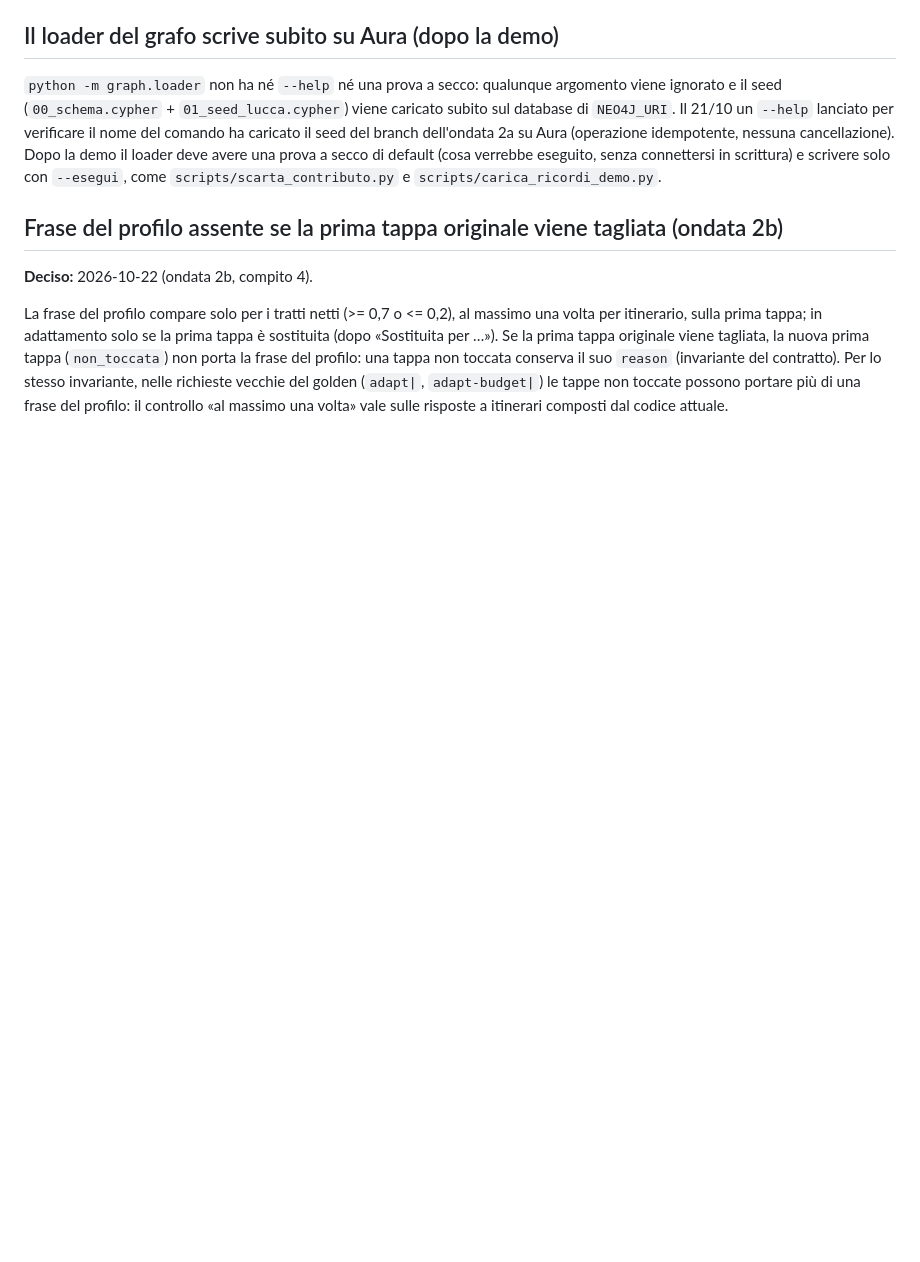
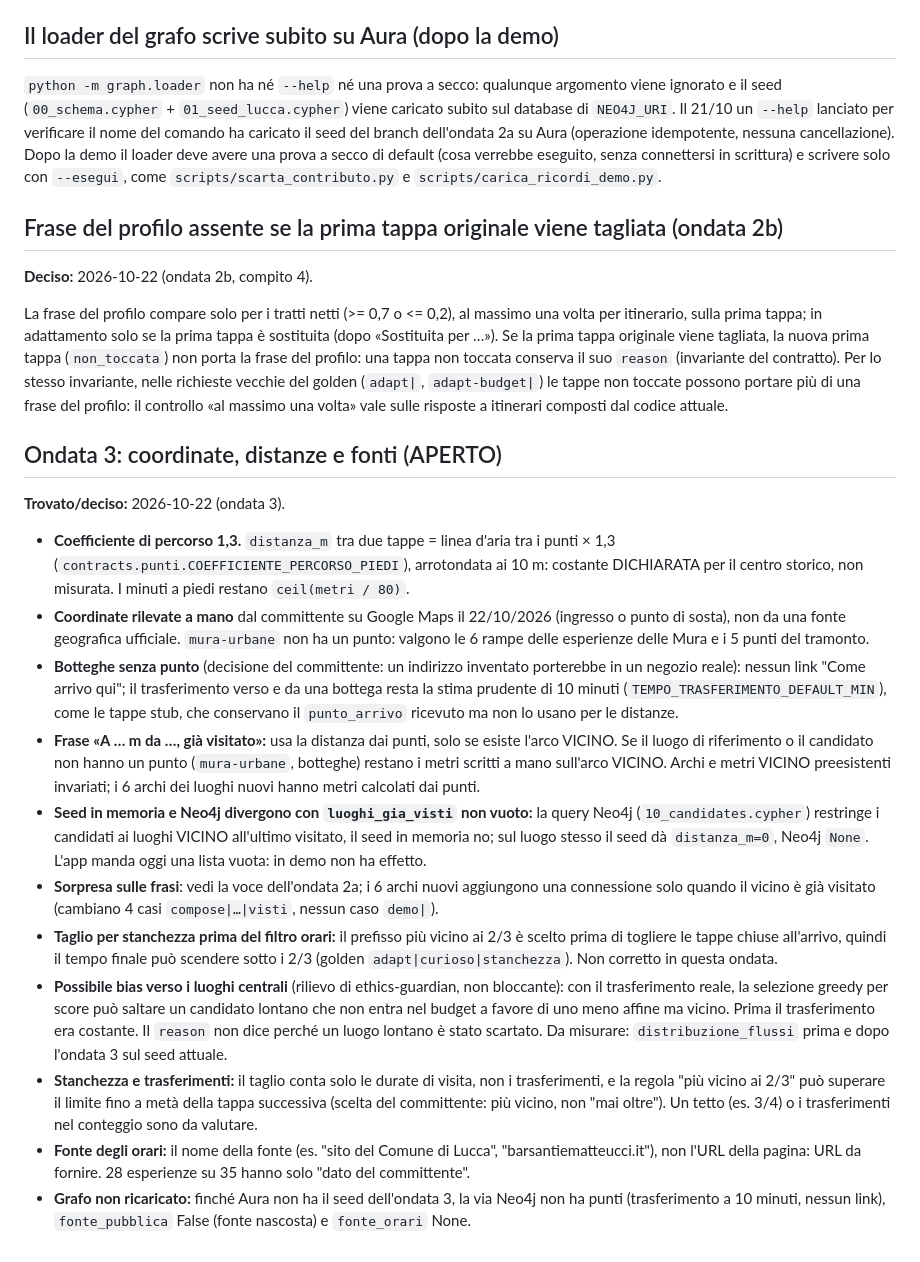
Before and after one commit to ssurli/lucca-soul-engine, a Markdown page: docs/LIMITI.md, the part around the change. Rendered like a GitHub page; blank space fills up the shorter version.

```diff
--- a/docs/LIMITI.md
+++ b/docs/LIMITI.md
@@ -2855,3 +2855,47 @@ itinerario, sulla prima tappa; in adattamento solo se la prima tappa è sostitui
 (invariante del contratto). Per lo stesso invariante, nelle richieste vecchie del golden
 (`adapt|`, `adapt-budget|`) le tappe non toccate possono portare più di una frase del profilo:
 il controllo «al massimo una volta» vale sulle risposte a itinerari composti dal codice attuale.
+
+## Ondata 3: coordinate, distanze e fonti (APERTO)
+
+**Trovato/deciso:** 2026-10-22 (ondata 3).
+
+- **Coefficiente di percorso 1,3.** `distanza_m` tra due tappe = linea d'aria tra i punti × 1,3
+  (`contracts.punti.COEFFICIENTE_PERCORSO_PIEDI`), arrotondata ai 10 m: costante DICHIARATA per il
+  centro storico, non misurata. I minuti a piedi restano `ceil(metri / 80)`.
+- **Coordinate rilevate a mano** dal committente su Google Maps il 22/10/2026 (ingresso o punto di
+  sosta), non da una fonte geografica ufficiale. `mura-urbane` non ha un punto: valgono le 6 rampe
+  delle esperienze delle Mura e i 5 punti del tramonto.
+- **Botteghe senza punto** (decisione del committente: un indirizzo inventato porterebbe in un
+  negozio reale): nessun link "Come arrivo qui"; il trasferimento verso e da una bottega resta la
+  stima prudente di 10 minuti (`TEMPO_TRASFERIMENTO_DEFAULT_MIN`), come le tappe stub, che
+  conservano il `punto_arrivo` ricevuto ma non lo usano per le distanze.
+- **Frase «A … m da …, già visitato»:** usa la distanza dai punti, solo se esiste l'arco VICINO.
+  Se il luogo di riferimento o il candidato non hanno un punto (`mura-urbane`, botteghe) restano i
+  metri scritti a mano sull'arco VICINO. Archi e metri VICINO preesistenti invariati; i 6 archi dei
+  luoghi nuovi hanno metri calcolati dai punti.
+- **Seed in memoria e Neo4j divergono con `luoghi_gia_visti` non vuoto:** la query Neo4j
+  (`10_candidates.cypher`) restringe i candidati ai luoghi VICINO all'ultimo visitato, il seed in
+  memoria no; sul luogo stesso il seed dà `distanza_m=0`, Neo4j `None`. L'app manda oggi una lista
+  vuota: in demo non ha effetto.
+- **Sorpresa sulle frasi**: vedi la voce dell'ondata 2a; i 6 archi nuovi aggiungono una
+  connessione solo quando il vicino è già visitato (cambiano 4 casi `compose|…|visti`, nessun
+  caso `demo|`).
+- **Taglio per stanchezza prima del filtro orari:** il prefisso più vicino ai 2/3 è scelto prima di
+  togliere le tappe chiuse all'arrivo, quindi il tempo finale può scendere sotto i 2/3 (golden
+  `adapt|curioso|stanchezza`). Non corretto in questa ondata.
+- **Possibile bias verso i luoghi centrali** (rilievo di ethics-guardian, non bloccante): con il
+  trasferimento reale, la selezione greedy per score può saltare un candidato lontano che non
+  entra nel budget a favore di uno meno affine ma vicino. Prima il trasferimento era costante. Il
+  `reason` non dice perché un luogo lontano è stato scartato. Da misurare: `distribuzione_flussi`
+  prima e dopo l'ondata 3 sul seed attuale.
+- **Stanchezza e trasferimenti:** il taglio conta solo le durate di visita, non i trasferimenti, e
+  la regola "più vicino ai 2/3" può superare il limite fino a metà della tappa successiva (scelta
+  del committente: più vicino, non "mai oltre"). Un tetto (es. 3/4) o i trasferimenti nel conteggio
+  sono da valutare.
+- **Fonte degli orari:** il nome della fonte (es. "sito del Comune di Lucca",
+  "barsantiematteucci.it"), non l'URL della pagina: URL da fornire. 28 esperienze su 35 hanno solo
+  "dato del committente".
+- **Grafo non ricaricato:** finché Aura non ha il seed dell'ondata 3, la via Neo4j non ha punti
+  (trasferimento a 10 minuti, nessun link), `fonte_pubblica` False (fonte nascosta) e
+  `fonte_orari` None.
```
Also changed, not shown: I_LIMITI_DEL_MOTORE.md (+4 -1 lines), docs/STATO.md (+38 -24 lines).
